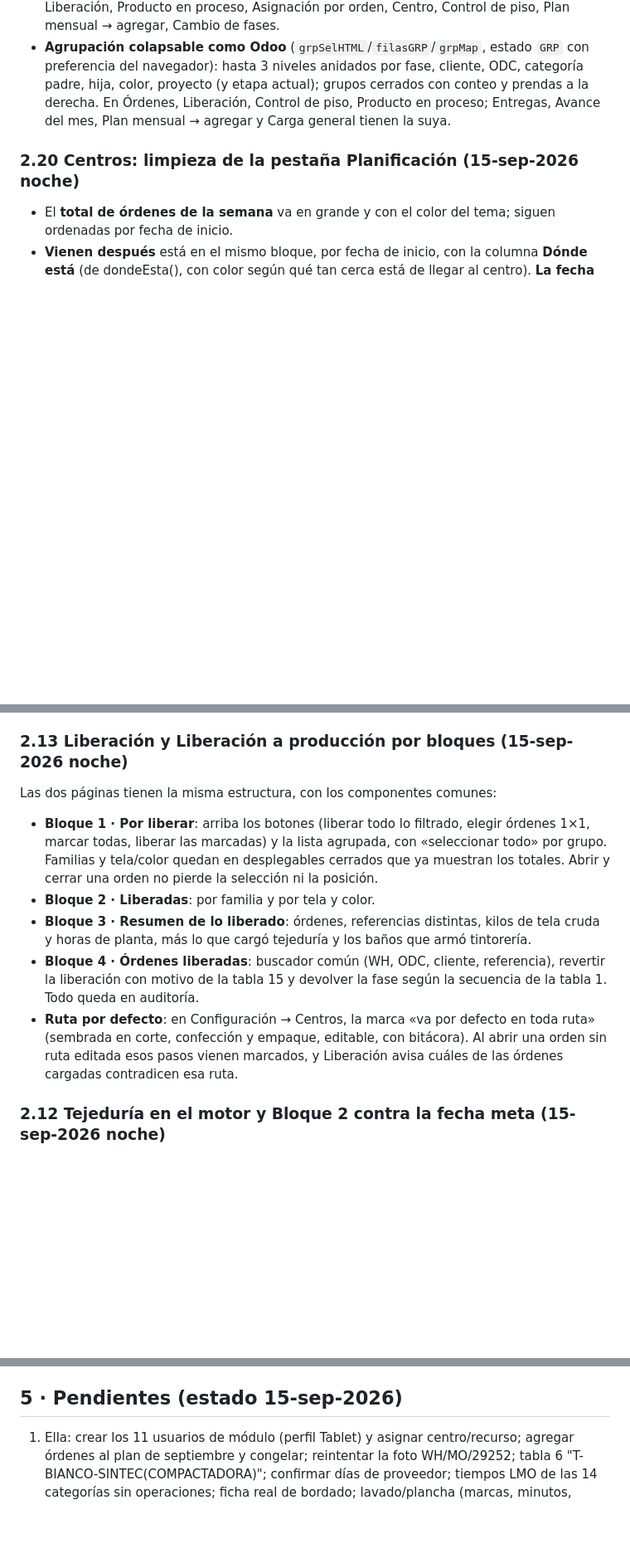
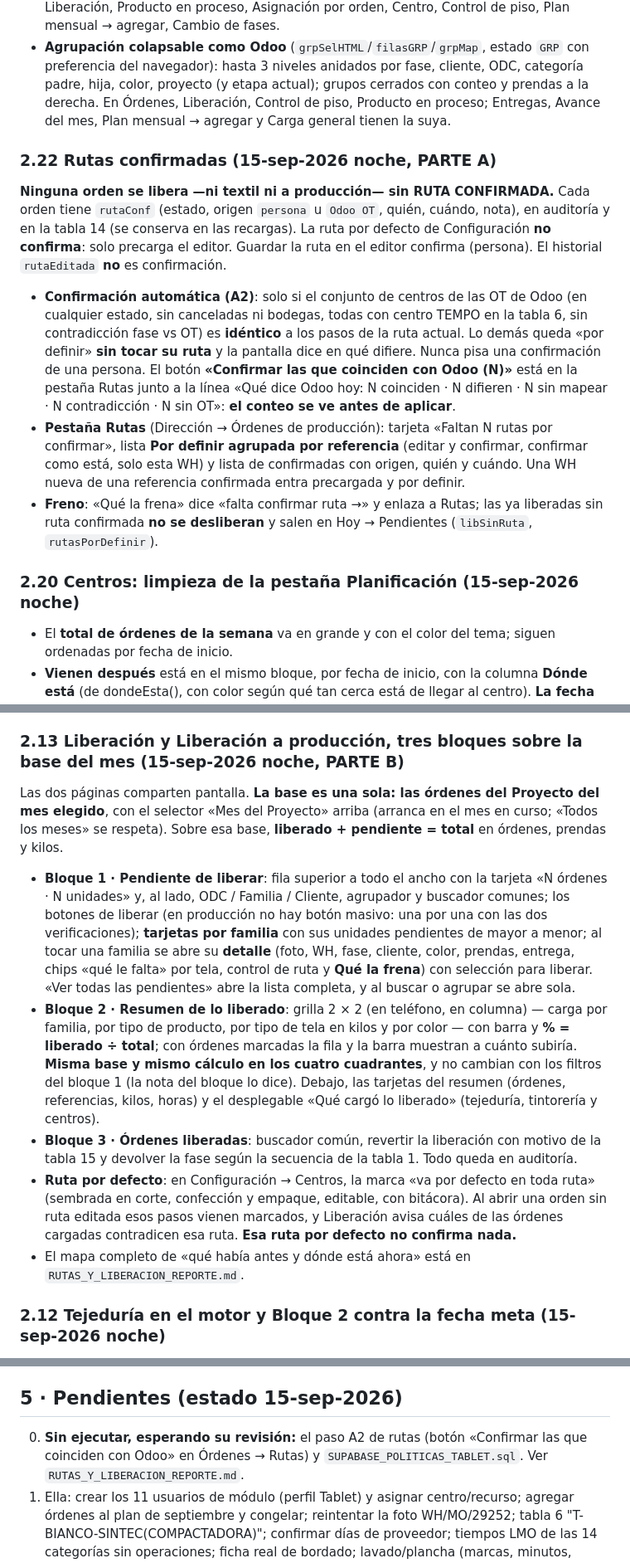
Before and after one commit to claudeplanificaciontempo-debug/tempo-pcp, a Markdown page: TRASPASO_TEMPO_PCP.md, 3 parts joined by grey strips. Shown at 83% size. Drawn GitHub-style; blank space fills up the shorter version.

```diff
--- a/TRASPASO_TEMPO_PCP.md
+++ b/TRASPASO_TEMPO_PCP.md
@@ -204,6 +204,23 @@ resumen por centro compacto; semanas vacías ocultas (15-sep). Estado: septiembr
   cerrados con conteo y prendas a la derecha. En Órdenes, Liberación, Control de piso, Producto en proceso; Entregas,
   Avance del mes, Plan mensual → agregar y Carga general tienen la suya.
 
+### 2.22 Rutas confirmadas (15-sep-2026 noche, PARTE A)
+**Ninguna orden se libera —ni textil ni a producción— sin RUTA CONFIRMADA.** Cada orden tiene `rutaConf`
+(estado, origen `persona` u `Odoo OT`, quién, cuándo, nota), en auditoría y en la tabla 14 (se conserva en las
+recargas). La ruta por defecto de Configuración **no confirma**: solo precarga el editor. Guardar la ruta en el
+editor confirma (persona). El historial `rutaEditada` **no** es confirmación.
+- **Confirmación automática (A2)**: solo si el conjunto de centros de las OT de Odoo (en cualquier estado, sin
+  canceladas ni bodegas, todas con centro TEMPO en la tabla 6, sin contradicción fase vs OT) es **idéntico** a los
+  pasos de la ruta actual. Lo demás queda «por definir» **sin tocar su ruta** y la pantalla dice en qué difiere.
+  Nunca pisa una confirmación de una persona. El botón **«Confirmar las que coinciden con Odoo (N)»** está en la
+  pestaña Rutas junto a la línea «Qué dice Odoo hoy: N coinciden · N difieren · N sin mapear · N contradicción ·
+  N sin OT»: **el conteo se ve antes de aplicar**.
+- **Pestaña Rutas** (Dirección → Órdenes de producción): tarjeta «Faltan N rutas por confirmar», lista **Por
+  definir agrupada por referencia** (editar y confirmar, confirmar como está, solo esta WH) y lista de confirmadas
+  con origen, quién y cuándo. Una WH nueva de una referencia confirmada entra precargada y por definir.
+- **Freno**: «Qué la frena» dice «falta confirmar ruta →» y enlaza a Rutas; las ya liberadas sin ruta confirmada
+  **no se desliberan** y salen en Hoy → Pendientes (`libSinRuta`, `rutasPorDefinir`).
+
 ### 2.20 Centros: limpieza de la pestaña Planificación (15-sep-2026 noche)
 - El **total de órdenes de la semana** va en grande y con el color del tema; siguen ordenadas por fecha de inicio.
 - **Vienen después** está en el mismo bloque, por fecha de inicio, con la columna **Dónde está** (de dondeEsta(), con
@@ -322,19 +339,27 @@ resumen por centro compacto; semanas vacías ocultas (15-sep). Estado: septiembr
 - Las vistas de centro **no muestran la fecha de entrega**: muestran plan inicio → fin y una marca (prioridad / va tarde).
 - **Costura: secuencia y rebalanceo** es una pestaña del centro Confección; ya no está suelta en el menú.
 
-### 2.13 Liberación y Liberación a producción por bloques (15-sep-2026 noche)
-Las dos páginas tienen la misma estructura, con los componentes comunes:
-- **Bloque 1 · Por liberar**: arriba los botones (liberar todo lo filtrado, elegir órdenes 1×1, marcar todas, liberar
-  las marcadas) y la lista agrupada, con «seleccionar todo» por grupo. Familias y tela/color quedan en desplegables
-  cerrados que ya muestran los totales. Abrir y cerrar una orden no pierde la selección ni la posición.
-- **Bloque 2 · Liberadas**: por familia y por tela y color.
-- **Bloque 3 · Resumen de lo liberado**: órdenes, referencias distintas, kilos de tela cruda y horas de planta, más lo
-  que cargó tejeduría y los baños que armó tintorería.
-- **Bloque 4 · Órdenes liberadas**: buscador común (WH, ODC, cliente, referencia), revertir la liberación con motivo de
-  la tabla 15 y devolver la fase según la secuencia de la tabla 1. Todo queda en auditoría.
+### 2.13 Liberación y Liberación a producción, tres bloques sobre la base del mes (15-sep-2026 noche, PARTE B)
+Las dos páginas comparten pantalla. **La base es una sola: las órdenes del Proyecto del mes elegido**, con el
+selector «Mes del Proyecto» arriba (arranca en el mes en curso; «Todos los meses» se respeta). Sobre esa base,
+**liberado + pendiente = total** en órdenes, prendas y kilos.
+- **Bloque 1 · Pendiente de liberar**: fila superior a todo el ancho con la tarjeta «N órdenes · N unidades» y, al
+  lado, ODC / Familia / Cliente, agrupador y buscador comunes; los botones de liberar (en producción no hay botón
+  masivo: una por una con las dos verificaciones); **tarjetas por familia** con sus unidades pendientes de mayor a
+  menor; al tocar una familia se abre su **detalle** (foto, WH, fase, cliente, color, prendas, entrega, chips «qué
+  le falta» por tela, control de ruta y **Qué la frena**) con selección para liberar. «Ver todas las pendientes»
+  abre la lista completa, y al buscar o agrupar se abre sola.
+- **Bloque 2 · Resumen de lo liberado**: grilla 2 × 2 (en teléfono, en columna) — carga por familia, por tipo de
+  producto, por tipo de tela en kilos y por color — con barra y **% = liberado ÷ total**; con órdenes marcadas la
+  fila y la barra muestran a cuánto subiría. **Misma base y mismo cálculo en los cuatro cuadrantes**, y no cambian
+  con los filtros del bloque 1 (la nota del bloque lo dice). Debajo, las tarjetas del resumen (órdenes,
+  referencias, kilos, horas) y el desplegable «Qué cargó lo liberado» (tejeduría, tintorería y centros).
+- **Bloque 3 · Órdenes liberadas**: buscador común, revertir la liberación con motivo de la tabla 15 y devolver la
+  fase según la secuencia de la tabla 1. Todo queda en auditoría.
 - **Ruta por defecto**: en Configuración → Centros, la marca «va por defecto en toda ruta» (sembrada en corte,
   confección y empaque, editable, con bitácora). Al abrir una orden sin ruta editada esos pasos vienen marcados, y
-  Liberación avisa cuáles de las órdenes cargadas contradicen esa ruta.
+  Liberación avisa cuáles de las órdenes cargadas contradicen esa ruta. **Esa ruta por defecto no confirma nada.**
+- El mapa completo de «qué había antes y dónde está ahora» está en `RUTAS_Y_LIBERACION_REPORTE.md`.
 
 ### 2.12 Tejeduría en el motor y Bloque 2 contra la fecha meta (15-sep-2026 noche)
 - **Tejeduría**: al programar, los kilos de cada tela se cubren en este orden: **stock de tela cruda** (la orden con la
@@ -406,6 +431,8 @@ Botón **Respaldo** (arriba) = `exportJSON`: todo `S` (datos + configuración +
 `perfiles`) ni las imágenes (Storage). Detalle y recomendaciones en `AUDITORIA_BORRADOS_Y_RESPALDO.md`.
 
 ## 5 · Pendientes (estado 15-sep-2026)
+0. **Sin ejecutar, esperando su revisión:** el paso A2 de rutas (botón «Confirmar las que coinciden con
+   Odoo» en Órdenes → Rutas) y `SUPABASE_POLITICAS_TABLET.sql`. Ver `RUTAS_Y_LIBERACION_REPORTE.md`.
 1. Ella: crear los 11 usuarios de módulo (perfil Tablet) y asignar centro/recurso; agregar órdenes al plan de
    septiembre y congelar; reintentar la foto WH/MO/29252; tabla 6 "T-BIANCO-SINTEC(COMPACTADORA)"; confirmar días de
    proveedor; tiempos LMO de las 14 categorías sin operaciones; ficha real de bordado; lavado/plancha (marcas, minutos,
```
Also changed, not shown: other parts of TRASPASO_TEMPO_PCP.md (+1 -0 lines), CLAUDE.md (+15 -0 lines), RUTAS_Y_LIBERACION_REPORTE.md (added, +179 -0 lines).
